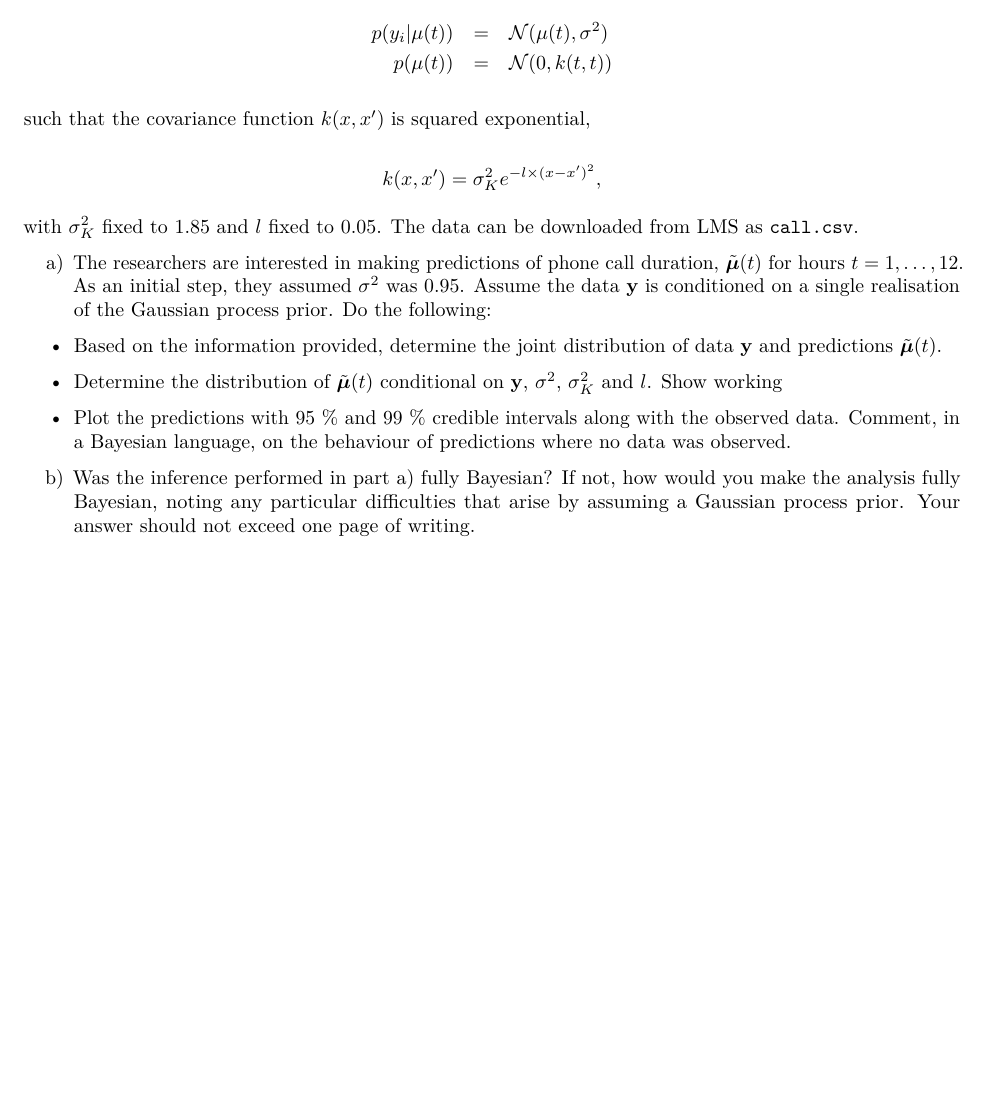
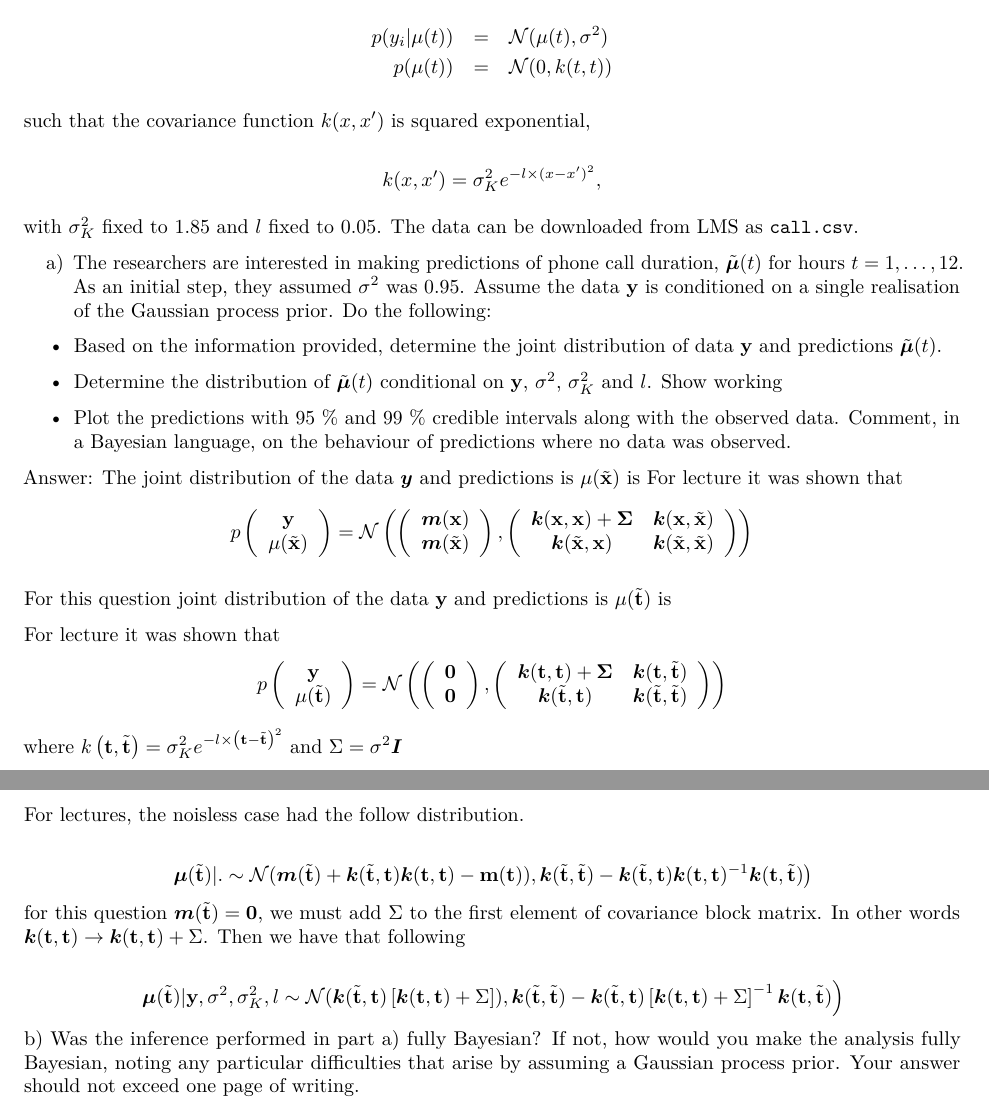
Before and after one commit to StevenMaharaj/BA3, an R Markdown document (Q2/Assignment_3_Q2.Rmd): part of the page before the commit and two parts of pages 1 and 2 of 2 after it, the two joined at a grey line, cut so that both start at the same text, the shorter picture padded with empty space. Rendered offline with R 4.5, knitr and Pandoc, then LaTeX, with nearby package versions.

Commit message:
working 2a

```diff
--- a/Q2/Assignment_3_Q2.Rmd
+++ b/Q2/Assignment_3_Q2.Rmd
@@ -3,6 +3,7 @@ title: 'Assignment 3 Question 2 MAST90125: Bayesian Statistical Learning'
 header-includes:
    - \usepackage{bm}
    - \usepackage{amsmath}
+   - \usepackage{amssymb}
 output:
   pdf_document:
     number_sections: no
@@ -45,3 +46,16 @@ a) The researchers are interested in making predictions of phone call duration,
 \item Plot the predictions with 95 \% and 99 \% credible intervals along with the observed data. Comment, in a Bayesian language, on the behaviour of predictions where no data was observed.
 \end{itemize}
 
+
+
+
+Answer:
+The joint distribution of the data $\bm y$ and predictions is $\mu(\tilde{\mathbf{x}})$ is
+For lecture it was shown that
+$$p\left(\begin{array}{c}{\mathbf{y}} \\ {\mu(\tilde{\mathbf{x}})}\end{array}\right)=\mathcal{N}\left(\left(\begin{array}{c}{\boldsymbol{m}(\mathbf{x})} \\ {\boldsymbol{m}(\tilde{\mathbf{x}})}\end{array}\right),\left(\begin{array}{cc}{\boldsymbol{k}(\mathbf{x}, \mathbf{x})+\boldsymbol{\Sigma}} & {\boldsymbol{k}(\mathbf{x}, \tilde{\mathbf{x}})} \\ {\boldsymbol{k}(\tilde{\mathbf{x}}, \mathbf{x})} & {\boldsymbol{k}(\tilde{\mathbf{x}}, \tilde{\mathbf{x}})}\end{array}\right)\right)$$
+
+For this question joint distribution of the data $\mathbf{y}$ and predictions is $\mu(\tilde{\mathbf{t}})$ is
+
+For lecture it was shown that
+$$p\left(\begin{array}{c}{\mathbf{y}} \\ {\mu(\tilde{\mathbf{t}})}\end{array}\right)=\mathcal{N}\left(\left(\begin{array}{c}{\boldsymbol{0}} \\ {\boldsymbol{0}}\end{array}\right),\left(\begin{array}{cc}{\boldsymbol{k}(\mathbf{t}, \mathbf{t})+\boldsymbol{\Sigma}} & {\boldsymbol{k}(\mathbf{t}, \tilde{\mathbf{t}})} \\ {\boldsymbol{k}(\tilde{\mathbf{t}}, \mathbf{t})} & {\boldsymbol{k}(\tilde{\mathbf{t}}, \tilde{\mathbf{t}})}\end{array}\right)\right)$$
+where $k\left(\mathbf{t}, \tilde{\mathbf{t}}\right)=\sigma_{K}^{2} e^{-l \times\left(\mathbf{t}-\tilde{\mathbf{t}}\right)^{2}}$ and $\Sigma = \sigma^2 \bm I$
@@ -48 +65,7 @@ a) The researchers are interested in making predictions of phone call duration,
+For lectures, the noisless case had the follow distribution.
+
+$$\left.\boldsymbol{\mu}(\tilde{\mathbf{t}}) | . \sim \mathcal{N}(\boldsymbol{m}(\tilde{\mathbf{t}})+\boldsymbol{k}(\tilde{\mathbf{t}}, \mathbf{t}) \boldsymbol{k}(\mathbf{t}, \mathbf{t})-\mathbf{m}(\mathbf{t})), \boldsymbol{k}(\tilde{\mathbf{t}}, \tilde{\mathbf{t}})-\boldsymbol{k}(\tilde{\mathbf{t}}, \mathbf{t}) \boldsymbol{k}(\mathbf{t}, \mathbf{t})^{-1} \boldsymbol{k}(\mathbf{t}, \tilde{\mathbf{t}})\right)$$
+for this question  $\boldsymbol{m}(\tilde{\mathbf{t}}) = \boldsymbol{0}$, we must add $\Sigma$ to the first element of covariance block matrix. In other words $\boldsymbol{k}(\mathbf{t}, \mathbf{t}) \rightarrow \boldsymbol{k}(\mathbf{t}, \mathbf{t}) +\Sigma$. Then we have that following
+
+$$\left.\boldsymbol{\mu}(\tilde{\mathbf{t}}) |\mathbf{y}, \sigma^{2}, \sigma_{K}^{2} , l \sim \mathcal{N}(\boldsymbol{k}(\tilde{\mathbf{t}}, \mathbf{t}) \left[\boldsymbol{k}(\mathbf{t}, \mathbf{t}) +\Sigma \right]), \boldsymbol{k}(\tilde{\mathbf{t}}, \tilde{\mathbf{t}})-\boldsymbol{k}(\tilde{\mathbf{t}}, \mathbf{t}) \left[\boldsymbol{k}(\mathbf{t}, \mathbf{t}) +\Sigma \right]^{-1} \boldsymbol{k}(\mathbf{t}, \tilde{\mathbf{t}})\right)$$
 b) Was the inference performed in part a) fully Bayesian? If not, how would you make the analysis fully Bayesian, noting any particular difficulties that arise by assuming a Gaussian process prior. Your answer should not exceed one page of writing.
```
Also changed, not shown: Q2/Assignment_3_Q2.pdf (added), Q2/Assignment_3_Q2.Rmd (3 more changed lines).
